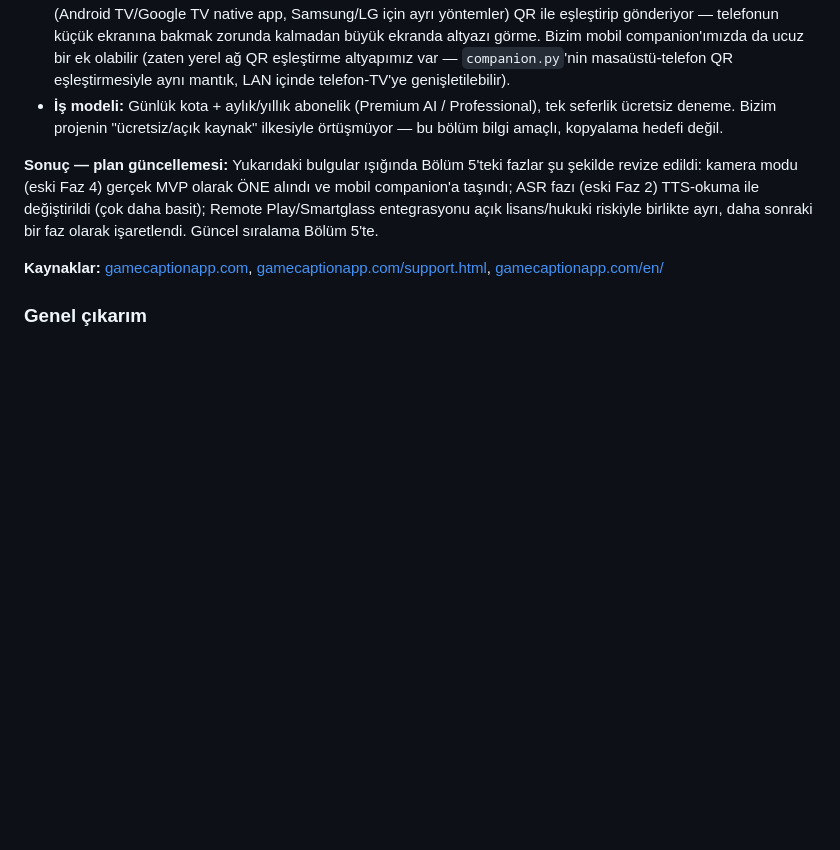
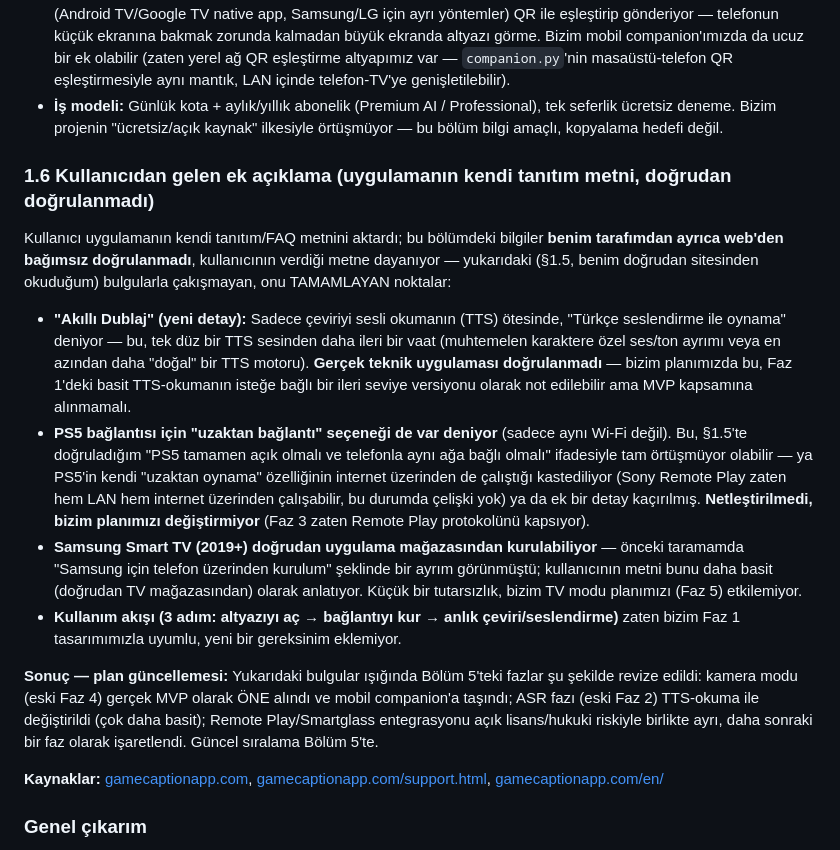
Before and after one commit to FEDERALTURK/td2-loot-advisor, a Markdown page: docs/console_game_caption_roadmap.md, the part around the change. Rendered like a GitHub page; blank space fills up the shorter version.

Commit message:
docs: kullanıcının ilettiği ek uygulama tanıtım metnini yol haritasına işle
Kullanıcı gamecaptionapp.com'un kendi tanıtım/FAQ metnini aktardı (Akıllı
Dublaj, PS5 için uzaktan bağlantı seçeneği, Samsung TV mağaza kurulumu).
Bu bilgiler §1.6 olarak eklendi; benim sitesinden doğrudan okuduğum §1.5
bulgularıyla çakışmayan noktalar ayrıca işaretlendi, doğrulanmamış olanlar
net biçimde etiketlendi. Plan/faz sıralaması değişmedi.

Co-Authored-By: Claude Sonnet 5 <noreply@anthropic.com>
Claude-Session: https://claude.ai/code/session_019puJcpmi1mPj3qdczCYr6K

```diff
--- a/docs/console_game_caption_roadmap.md
+++ b/docs/console_game_caption_roadmap.md
@@ -108,6 +108,29 @@ bölümlerdeki tahminlerimizi doğruluyor**, ek olarak şu somut gerçek detayla
 - **İş modeli:** Günlük kota + aylık/yıllık abonelik (Premium AI / Professional), tek seferlik ücretsiz
   deneme. Bizim projenin "ücretsiz/açık kaynak" ilkesiyle örtüşmüyor — bu bölüm bilgi amaçlı, kopyalama
   hedefi değil.
+
+### 1.6 Kullanıcıdan gelen ek açıklama (uygulamanın kendi tanıtım metni, doğrudan doğrulanmadı)
+Kullanıcı uygulamanın kendi tanıtım/FAQ metnini aktardı; bu bölümdeki bilgiler **benim tarafımdan ayrıca
+web'den bağımsız doğrulanmadı**, kullanıcının verdiği metne dayanıyor — yukarıdaki (§1.5, benim doğrudan
+sitesinden okuduğum) bulgularla çakışmayan, onu TAMAMLAYAN noktalar:
+
+- **"Akıllı Dublaj" (yeni detay):** Sadece çeviriyi sesli okumanın (TTS) ötesinde, "Türkçe seslendirme ile
+  oynama" deniyor — bu, tek düz bir TTS sesinden daha ileri bir vaat (muhtemelen karaktere özel ses/ton
+  ayrımı veya en azından daha "doğal" bir TTS motoru). **Gerçek teknik uygulaması doğrulanmadı** — bizim
+  planımızda bu, Faz 1'deki basit TTS-okumanın isteğe bağlı bir ileri seviye versiyonu olarak not edilebilir
+  ama MVP kapsamına alınmamalı.
+- **PS5 bağlantısı için "uzaktan bağlantı" seçeneği de var deniyor** (sadece aynı Wi-Fi değil). Bu,
+  §1.5'te doğruladığım "PS5 tamamen açık olmalı ve telefonla aynı ağa bağlı olmalı" ifadesiyle tam
+  örtüşmüyor olabilir — ya PS5'in kendi "uzaktan oynama" özelliğinin internet üzerinden de çalıştığı
+  kastediliyor (Sony Remote Play zaten hem LAN hem internet üzerinden çalışabilir, bu durumda çelişki
+  yok) ya da ek bir detay kaçırılmış. **Netleştirilmedi, bizim planımızı değiştirmiyor** (Faz 3 zaten
+  Remote Play protokolünü kapsıyor).
+- **Samsung Smart TV (2019+) doğrudan uygulama mağazasından kurulabiliyor** — önceki taramamda "Samsung
+  için telefon üzerinden kurulum" şeklinde bir ayrım görünmüştü; kullanıcının metni bunu daha basit
+  (doğrudan TV mağazasından) olarak anlatıyor. Küçük bir tutarsızlık, bizim TV modu planımızı (Faz 5)
+  etkilemiyor.
+- **Kullanım akışı (3 adım: altyazıyı aç → bağlantıyı kur → anlık çeviri/seslendirme)** zaten bizim Faz 1
+  tasarımımızla uyumlu, yeni bir gereksinim eklemiyor.
 
 **Sonuç — plan güncellemesi:** Yukarıdaki bulgular ışığında Bölüm 5'teki fazlar şu şekilde revize edildi:
 kamera modu (eski Faz 4) gerçek MVP olarak ÖNE alındı ve mobil companion'a taşındı; ASR fazı (eski Faz 2)
```
